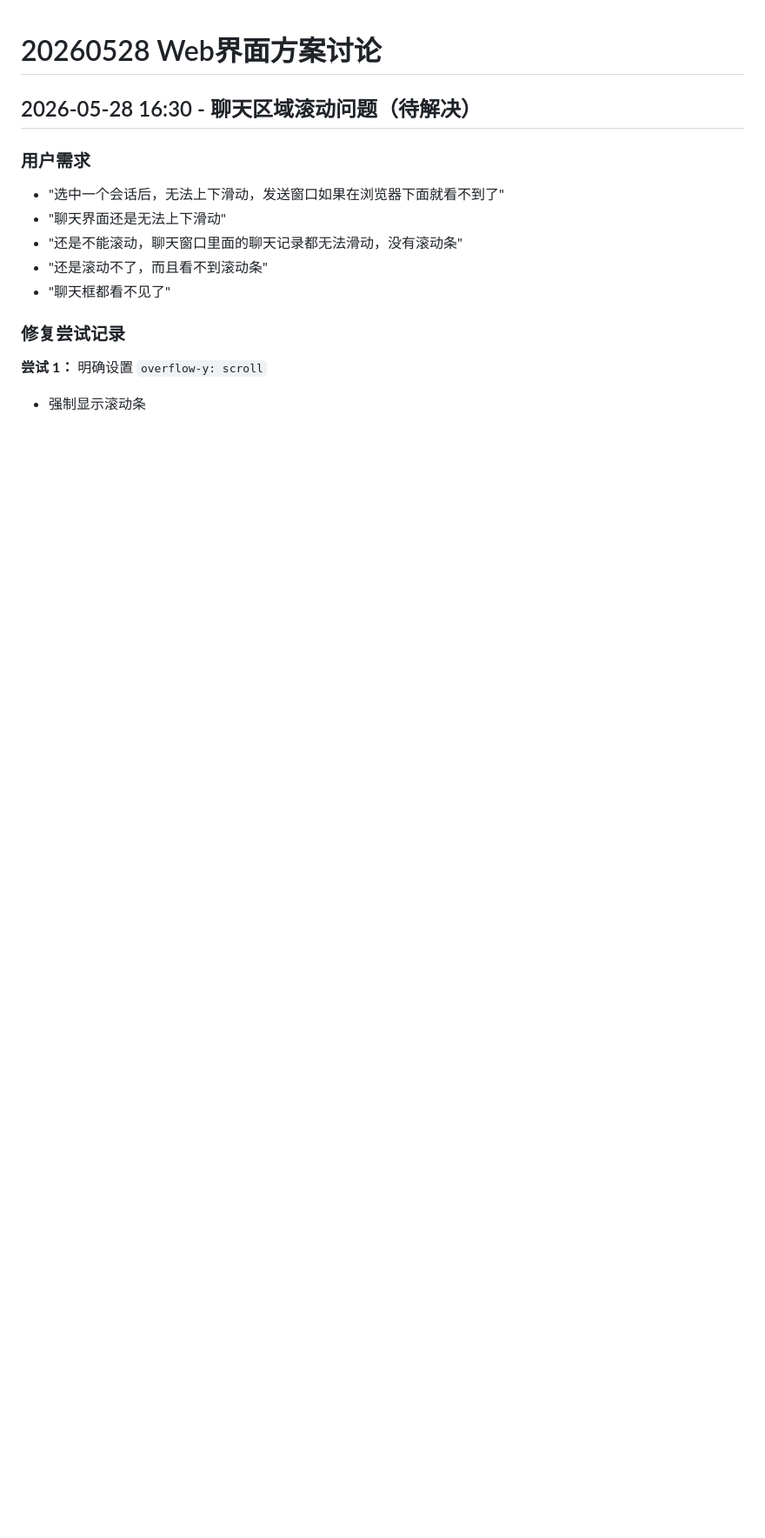
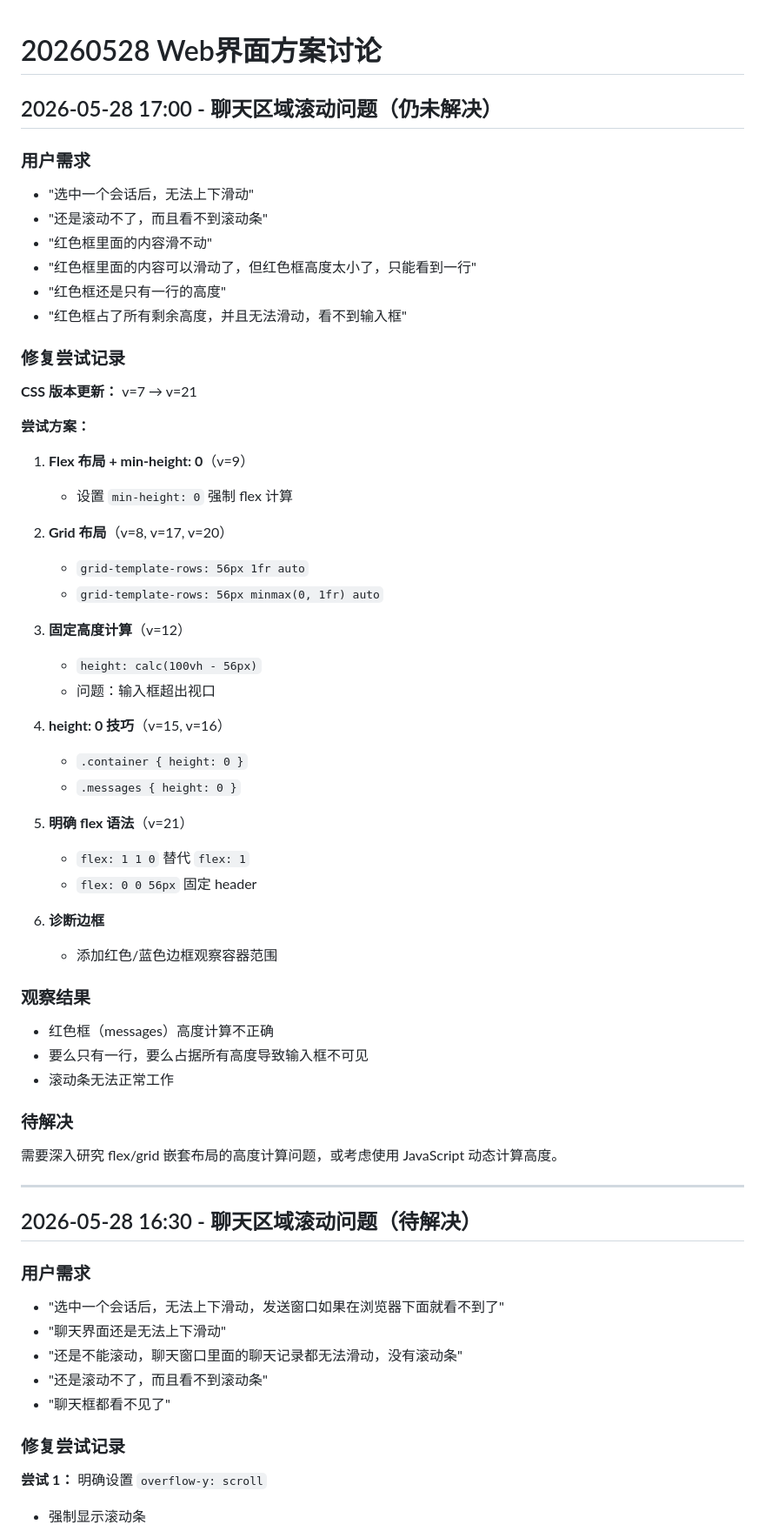
Before and after one commit to saknayo/RemoteCodex, a Markdown page: disscuss/20260528-web界面方案讨论.md, the part around the change. Shown at 87% size. Rendered like a GitHub page; blank space fills up the shorter version.

Commit message:
归档：聊天区域滚动问题修复尝试（v7-v21）
多种方案尝试但未解决：
- Grid 布局（minmax, grid-template-rows）
- Flex 布局（flex: 1 1 0, min-height: 0）
- 固定高度计算（calc(100vh - 56px)）
- height: 0 技巧

问题现象：
- messages 容器高度计算不正确
- 要么只有一行，要么占据所有高度
- 输入框经常被挤出视口

待解决：需要深入研究或考虑 JS 动态计算

Co-Authored-By: Claude Opus 4.7 (1M context) <noreply@anthropic.com>

```diff
--- a/disscuss/20260528-web界面方案讨论.md
+++ b/disscuss/20260528-web界面方案讨论.md
@@ -1,4 +1,52 @@
 # 20260528 Web界面方案讨论
+
+## 2026-05-28 17:00 - 聊天区域滚动问题（仍未解决）
+
+### 用户需求
+- "选中一个会话后，无法上下滑动"
+- "还是滚动不了，而且看不到滚动条"
+- "红色框里面的内容滑不动"
+- "红色框里面的内容可以滑动了，但红色框高度太小了，只能看到一行"
+- "红色框还是只有一行的高度"
+- "红色框占了所有剩余高度，并且无法滑动，看不到输入框"
+
+### 修复尝试记录
+
+**CSS 版本更新：** v=7 → v=21
+
+**尝试方案：**
+
+1. **Flex 布局 + min-height: 0**（v=9）
+   - 设置 `min-height: 0` 强制 flex 计算
+
+2. **Grid 布局**（v=8, v=17, v=20）
+   - `grid-template-rows: 56px 1fr auto`
+   - `grid-template-rows: 56px minmax(0, 1fr) auto`
+
+3. **固定高度计算**（v=12）
+   - `height: calc(100vh - 56px)`
+   - 问题：输入框超出视口
+
+4. **height: 0 技巧**（v=15, v=16）
+   - `.container { height: 0 }`
+   - `.messages { height: 0 }`
+
+5. **明确 flex 语法**（v=21）
+   - `flex: 1 1 0` 替代 `flex: 1`
+   - `flex: 0 0 56px` 固定 header
+
+6. **诊断边框**
+   - 添加红色/蓝色边框观察容器范围
+
+### 观察结果
+- 红色框（messages）高度计算不正确
+- 要么只有一行，要么占据所有高度导致输入框不可见
+- 滚动条无法正常工作
+
+### 待解决
+需要深入研究 flex/grid 嵌套布局的高度计算问题，或考虑使用 JavaScript 动态计算高度。
+
+---
 
 ## 2026-05-28 16:30 - 聊天区域滚动问题（待解决）
 
```
